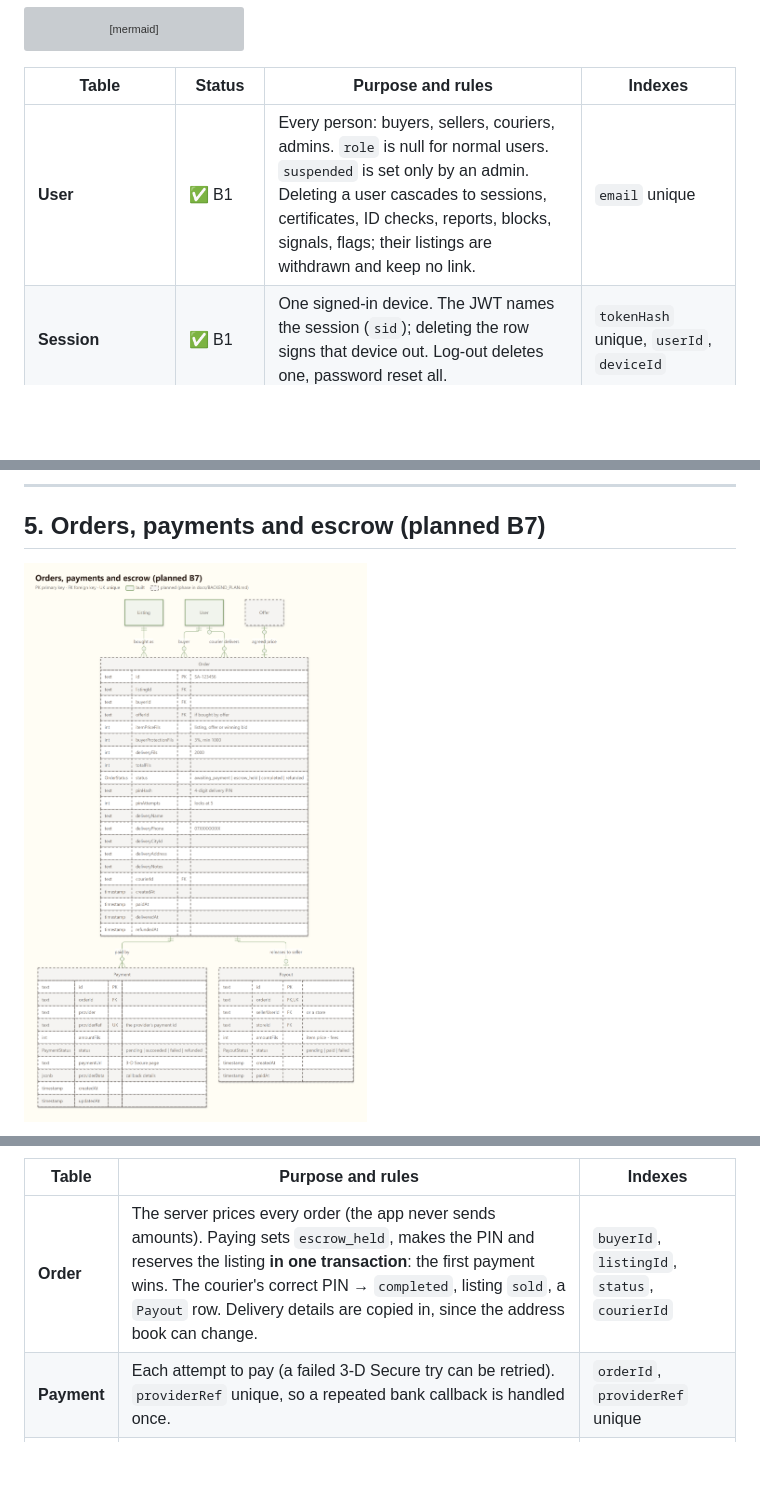
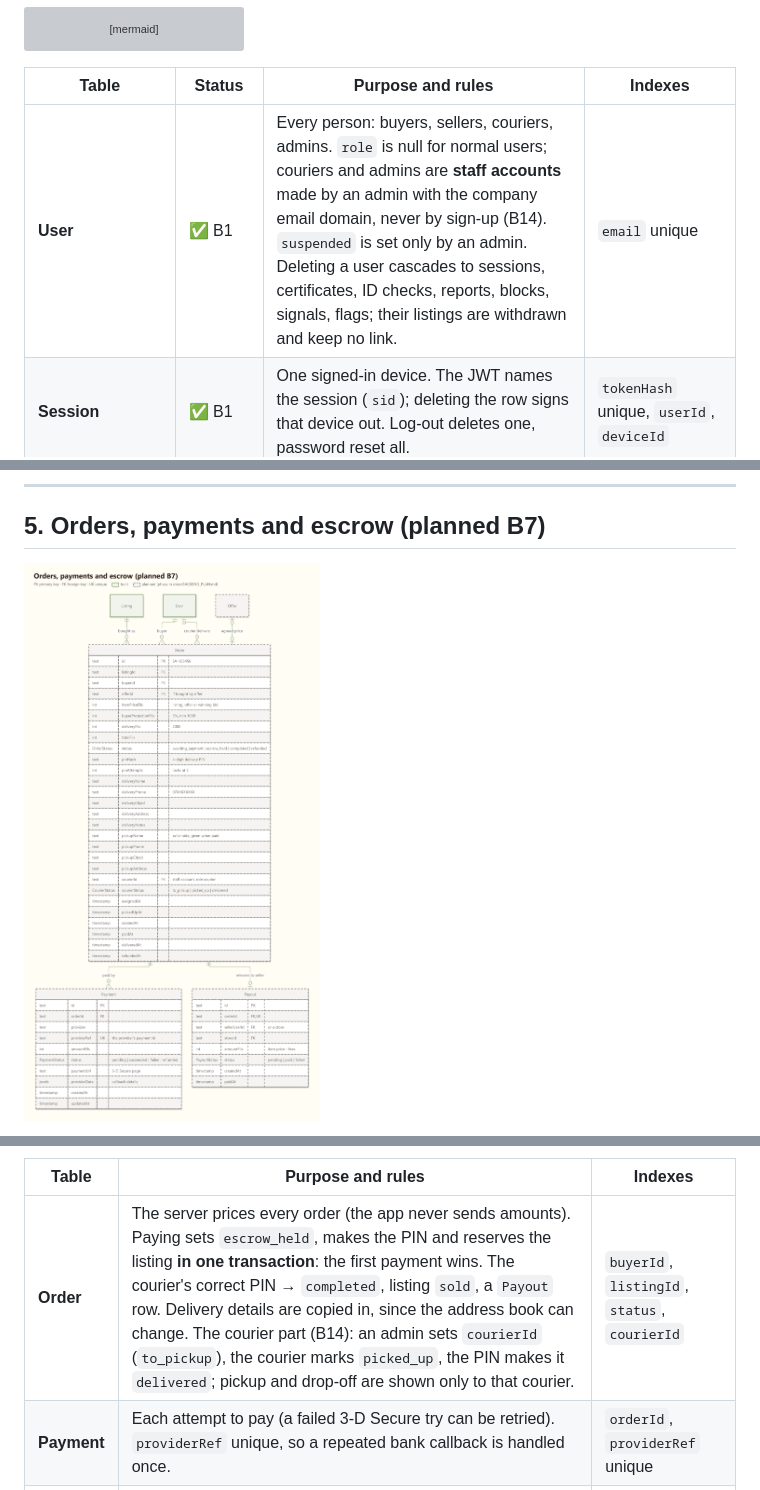
Before and after one commit to mustafa-kilany/madmoon-deals, a Markdown page: docs/DATABASE.md, 3 parts joined by grey strips. Rendered like a GitHub page; pictures changed too: docs/database/orders.png; blank space fills up the shorter version; grey boxes are pictures that could not be loaded.

```diff
--- a/docs/DATABASE.md
+++ b/docs/DATABASE.md
@@ -139,7 +139,7 @@ erDiagram
 
 | Table | Status | Purpose and rules | Indexes |
 |---|---|---|---|
-| **User** | ✅ B1 | Every person: buyers, sellers, couriers, admins. `role` is null for normal users. `suspended` is set only by an admin. Deleting a user cascades to sessions, certificates, ID checks, reports, blocks, signals, flags; their listings are withdrawn and keep no link. | `email` unique |
+| **User** | ✅ B1 | Every person: buyers, sellers, couriers, admins. `role` is null for normal users; couriers and admins are **staff accounts** made by an admin with the company email domain, never by sign-up (B14). `suspended` is set only by an admin. Deleting a user cascades to sessions, certificates, ID checks, reports, blocks, signals, flags; their listings are withdrawn and keep no link. | `email` unique |
 | **Session** | ✅ B1 | One signed-in device. The JWT names the session (`sid`); deleting the row signs that device out. Log-out deletes one, password reset all. | `tokenHash` unique, `userId`, `deviceId` |
 | **EmailCode** | ✅ B1 | 6-digit codes for sign-up and password reset. Deleted once used. | `(email, purpose)` |
 | **IdVerification** | ✅ table, flow B3 / B11 | Verified badge requests: a manual photo review now, Sanad later. Approving sets `User.verified` (and `Listing.sellerVerified` on their listings). | `userId`, `nationalIdHash` |
@@ -402,7 +409,7 @@ erDiagram
 
 | Table | Purpose and rules | Indexes |
 |---|---|---|
-| **Order** | The server prices every order (the app never sends amounts). Paying sets `escrow_held`, makes the PIN and reserves the listing **in one transaction**: the first payment wins. The courier's correct PIN → `completed`, listing `sold`, a `Payout` row. Delivery details are copied in, since the address book can change. | `buyerId`, `listingId`, `status`, `courierId` |
+| **Order** | The server prices every order (the app never sends amounts). Paying sets `escrow_held`, makes the PIN and reserves the listing **in one transaction**: the first payment wins. The courier's correct PIN → `completed`, listing `sold`, a `Payout` row. Delivery details are copied in, since the address book can change. The courier part (B14): an admin sets `courierId` (`to_pickup`), the courier marks `picked_up`, the PIN makes it `delivered`; pickup and drop-off are shown only to that courier. | `buyerId`, `listingId`, `status`, `courierId` |
 | **Payment** | Each attempt to pay (a failed 3-D Secure try can be retried). `providerRef` unique, so a repeated bank callback is handled once. | `orderId`, `providerRef` unique |
 | **Payout** | Money released to the seller after delivery (one per order). | `orderId` unique, `status` |
 
```
Also changed, not shown: other parts of docs/DATABASE.md (+8 -1 lines), docs/API.md (+40 -1 lines), docs/BACKEND_PLAN.md (+25 -0 lines), docs/database/accounts.png, docs/database/catalog.png, docs/database/negotiation.png, docs/database/safety.png.
